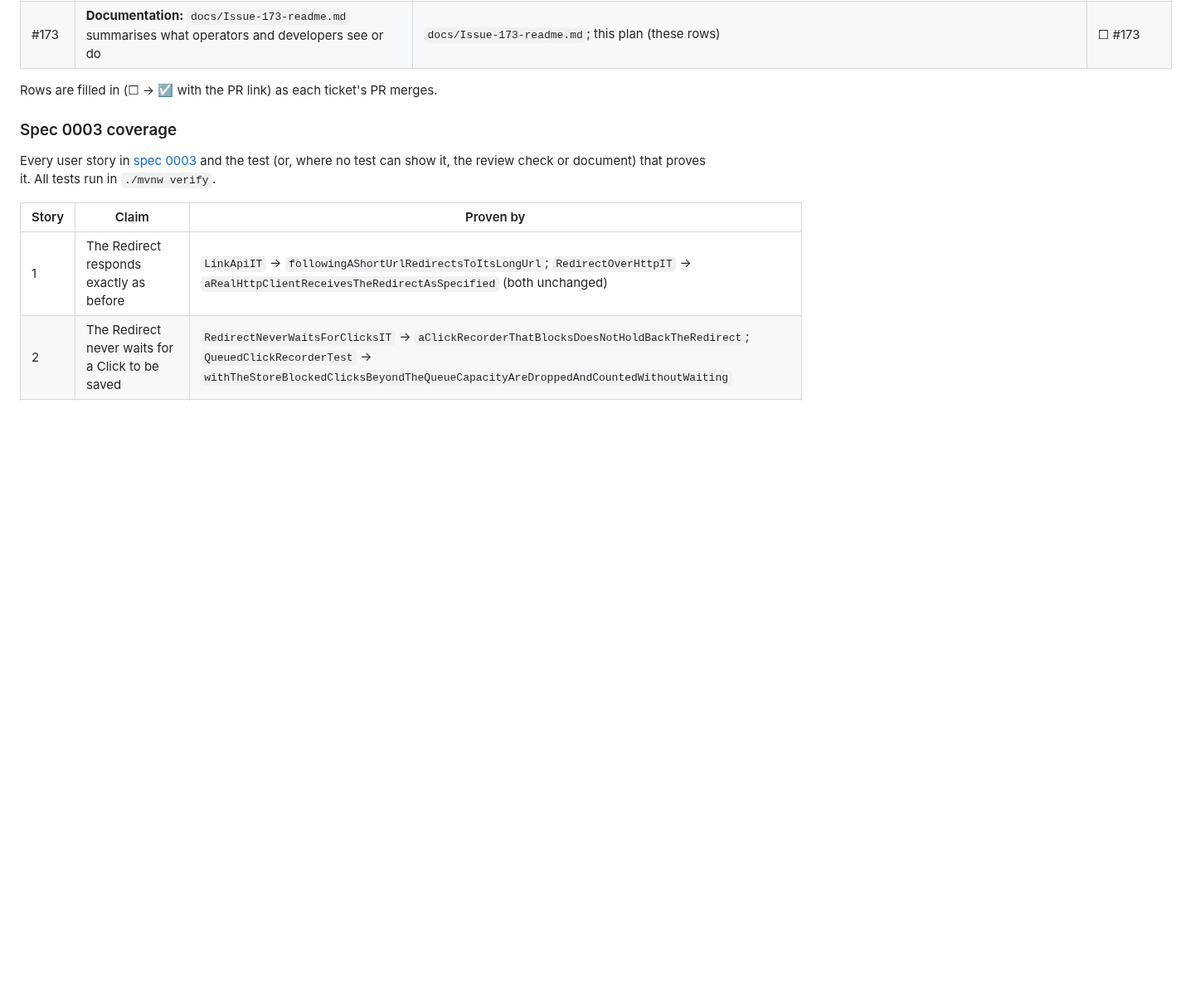
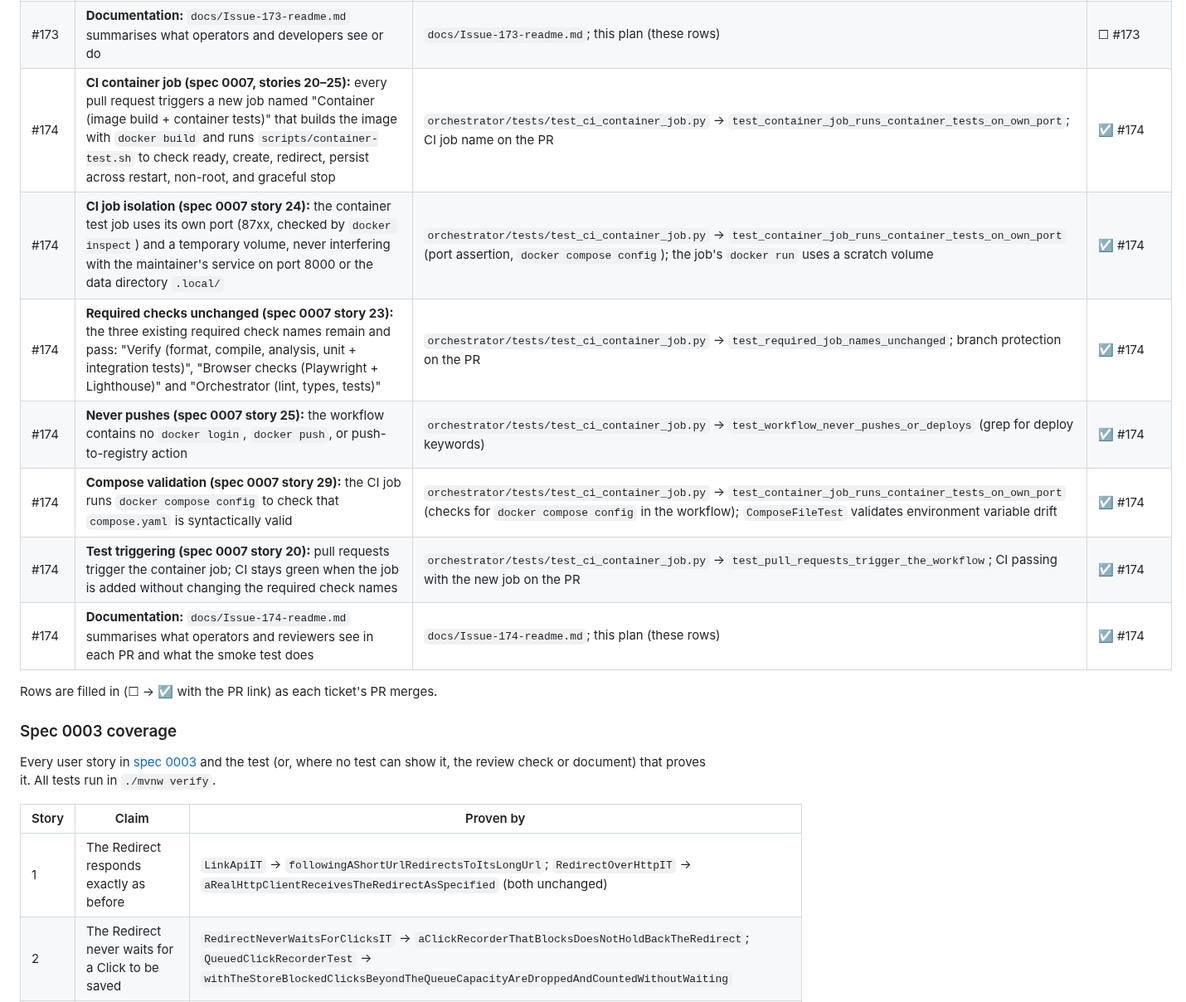
Before and after one commit to SanjuktaDavuluri/simple-url-shortener, a Markdown page: docs/plans/0001-integration-testing.md, the part around the change. Shown at 83% size. GitHub-like rendering; blank space fills up the shorter version.

Commit message:
docs: CI: build the image and run the container tests on every pull request (#174)

```diff
--- a/docs/plans/0001-integration-testing.md
+++ b/docs/plans/0001-integration-testing.md
@@ -288,6 +288,13 @@ How we prove that the parts of the shortener work **together**, across real boun
 | #173 | **Compose volume behaviour (spec 0007 story 19):** `docker compose down` keeps the `/data` volume and its SQLite database; `docker compose down -v` removes it; a second `up` on the same volume uses the existing data | `compose.yaml` defines a named volume `data` mounted at `/data`; Compose's default `down` preserves named volumes | ☐ #173 |
 | #173 | **Drift test (spec 0007 story 29):** a test that fails when `compose.yaml` passes through a setting the runbook's configuration reference doesn't document, or vice versa | `ComposeFileTest` parses `compose.yaml`, extracts environment variable names, and asserts they match the runbook's documented `BASE_URL`, `PORT`, `SHUTDOWN_TIMEOUT`, Click settings and Log settings exactly | ☐ #173 |
 | #173 | **Documentation:** `docs/Issue-173-readme.md` summarises what operators and developers see or do | `docs/Issue-173-readme.md`; this plan (these rows) | ☐ #173 |
+| #174 | **CI container job (spec 0007, stories 20–25):** every pull request triggers a new job named "Container (image build + container tests)" that builds the image with `docker build` and runs `scripts/container-test.sh` to check ready, create, redirect, persist across restart, non-root, and graceful stop | `orchestrator/tests/test_ci_container_job.py` → `test_container_job_runs_container_tests_on_own_port`; CI job name on the PR | ☑ #174 |
+| #174 | **CI job isolation (spec 0007 story 24):** the container test job uses its own port (87xx, checked by `docker inspect`) and a temporary volume, never interfering with the maintainer's service on port 8000 or the data directory `.local/` | `orchestrator/tests/test_ci_container_job.py` → `test_container_job_runs_container_tests_on_own_port` (port assertion, `docker compose config`); the job's `docker run` uses a scratch volume | ☑ #174 |
+| #174 | **Required checks unchanged (spec 0007 story 23):** the three existing required check names remain and pass: "Verify (format, compile, analysis, unit + integration tests)", "Browser checks (Playwright + Lighthouse)" and "Orchestrator (lint, types, tests)" | `orchestrator/tests/test_ci_container_job.py` → `test_required_job_names_unchanged`; branch protection on the PR | ☑ #174 |
+| #174 | **Never pushes (spec 0007 story 25):** the workflow contains no `docker login`, `docker push`, or push-to-registry action | `orchestrator/tests/test_ci_container_job.py` → `test_workflow_never_pushes_or_deploys` (grep for deploy keywords) | ☑ #174 |
+| #174 | **Compose validation (spec 0007 story 29):** the CI job runs `docker compose config` to check that `compose.yaml` is syntactically valid | `orchestrator/tests/test_ci_container_job.py` → `test_container_job_runs_container_tests_on_own_port` (checks for `docker compose config` in the workflow); `ComposeFileTest` validates environment variable drift | ☑ #174 |
+| #174 | **Test triggering (spec 0007 story 20):** pull requests trigger the container job; CI stays green when the job is added without changing the required check names | `orchestrator/tests/test_ci_container_job.py` → `test_pull_requests_trigger_the_workflow`; CI passing with the new job on the PR | ☑ #174 |
+| #174 | **Documentation:** `docs/Issue-174-readme.md` summarises what operators and reviewers see in each PR and what the smoke test does | `docs/Issue-174-readme.md`; this plan (these rows) | ☑ #174 |
 
 Rows are filled in (☐ → ☑ with the PR link) as each ticket's PR merges.
 
```
Also changed, not shown: docs/Issue-174-readme.md (added, +23 -0 lines).
